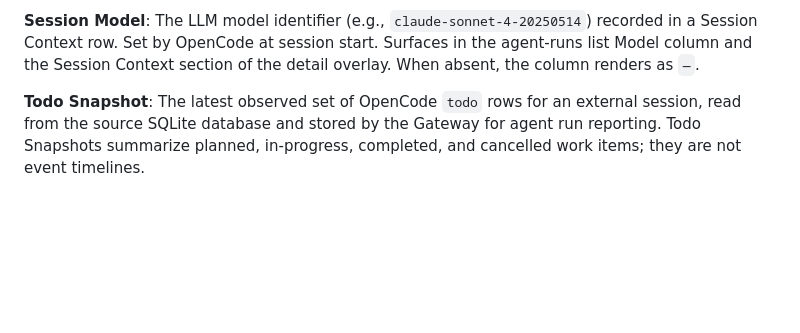
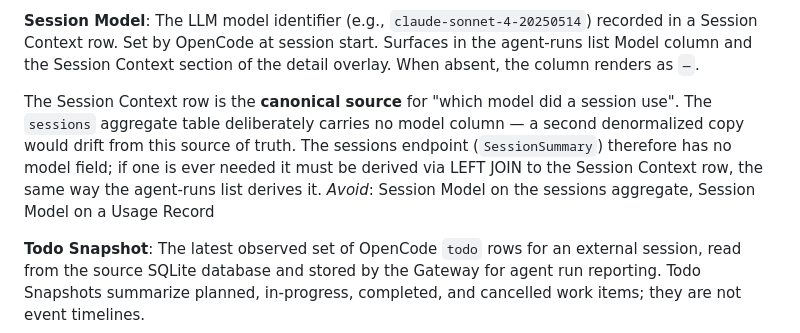
Before and after one commit to weiyentan/opencode-gateway, a Markdown page: CONTEXT.md, the part around the change. Drawn GitHub-style; blank space fills up the shorter version.

Commit message:
docs: sharpen Session Model glossary entry — canonical source, no sessions-aggregate model

```diff
--- a/CONTEXT.md
+++ b/CONTEXT.md
@@ -71,6 +71,14 @@ The LLM model identifier (e.g., `claude-sonnet-4-20250514`) recorded in a
 Session Context row. Set by OpenCode at session start. Surfaces in the
 agent-runs list Model column and the Session Context section of the detail
 overlay. When absent, the column renders as `—`.
+
+The Session Context row is the **canonical source** for "which model did a
+session use". The `sessions` aggregate table deliberately carries no model
+column — a second denormalized copy would drift from this source of truth.
+The sessions endpoint (`SessionSummary`) therefore has no model field; if
+one is ever needed it must be derived via LEFT JOIN to the Session Context
+row, the same way the agent-runs list derives it.
+_Avoid_: Session Model on the sessions aggregate, Session Model on a Usage Record
 
 **Todo Snapshot**:
 The latest observed set of OpenCode `todo` rows for an external session,
```
